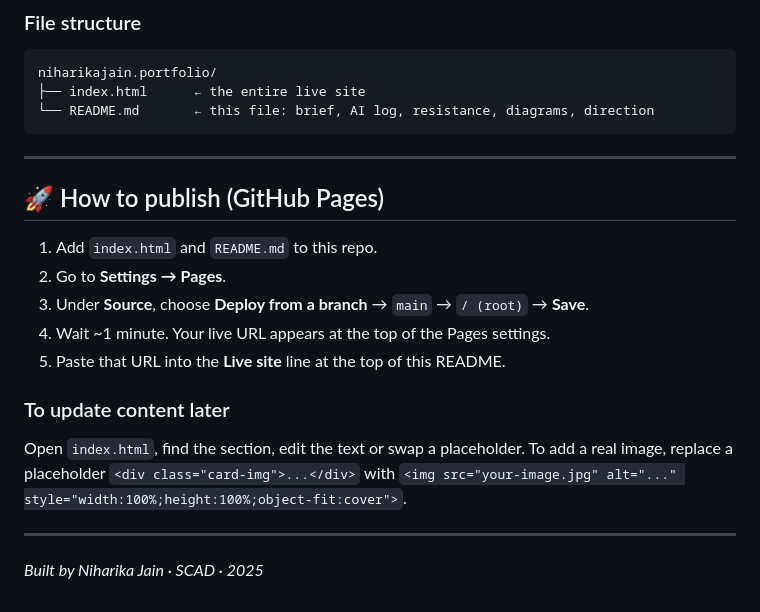
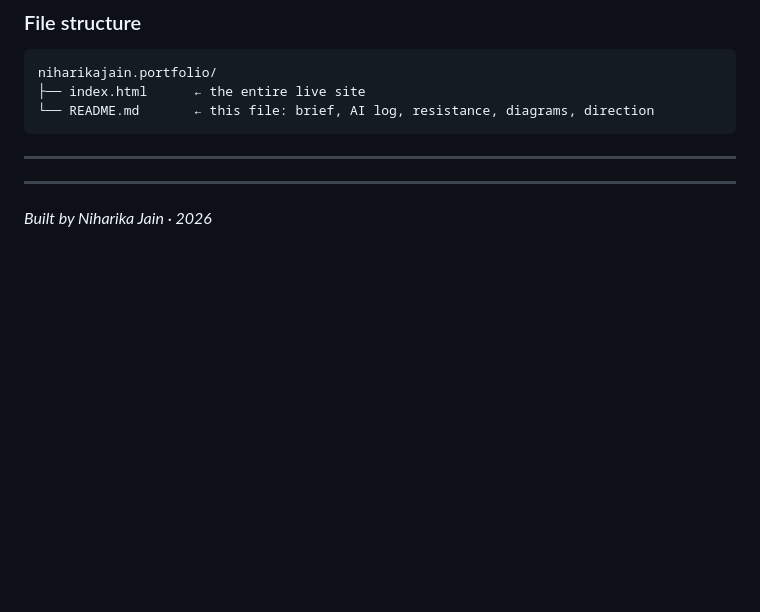
Before and after one commit to Niharika12002/niharikajain.portfolio, a Markdown page: README.md, the part around the change. Drawn GitHub-style; blank space fills up the shorter version.

```diff
--- a/README.md
+++ b/README.md
@@ -157,17 +157,6 @@ niharikajain.portfolio/
 
 ---
 
-## 🚀 How to publish (GitHub Pages)
-
-1. Add `index.html` and `README.md` to this repo.
-2. Go to **Settings → Pages**.
-3. Under **Source**, choose **Deploy from a branch** → `main` → `/ (root)` → **Save**.
-4. Wait ~1 minute. Your live URL appears at the top of the Pages settings.
-5. Paste that URL into the **Live site** line at the top of this README.
-
-### To update content later
-Open `index.html`, find the section, edit the text or swap a placeholder. To add a real image, replace a placeholder `<div class="card-img">...</div>` with `<img src="your-image.jpg" alt="..." style="width:100%;height:100%;object-fit:cover">`.
-
 ---
 
-*Built by Niharika Jain · SCAD · 2025*
+*Built by Niharika Jain · 2026*
```
